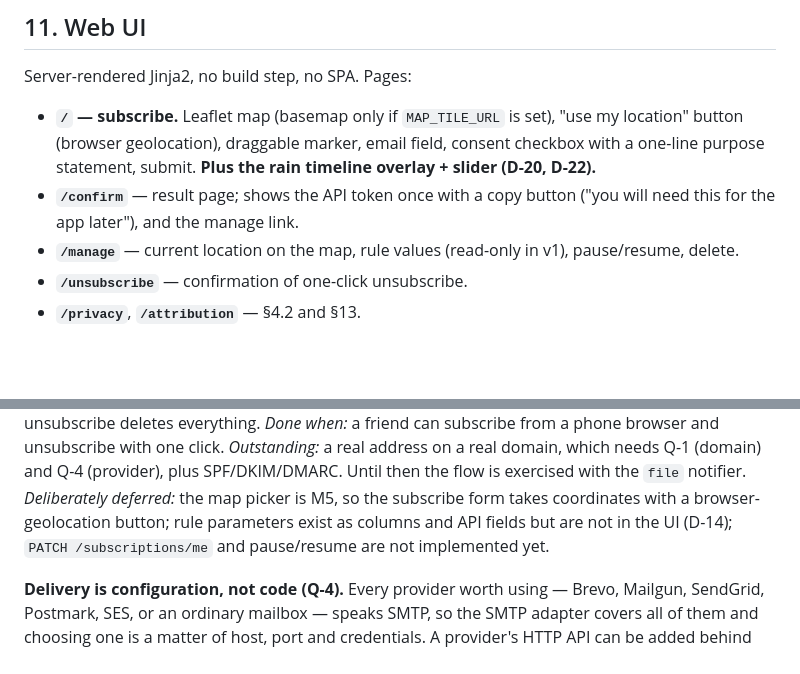
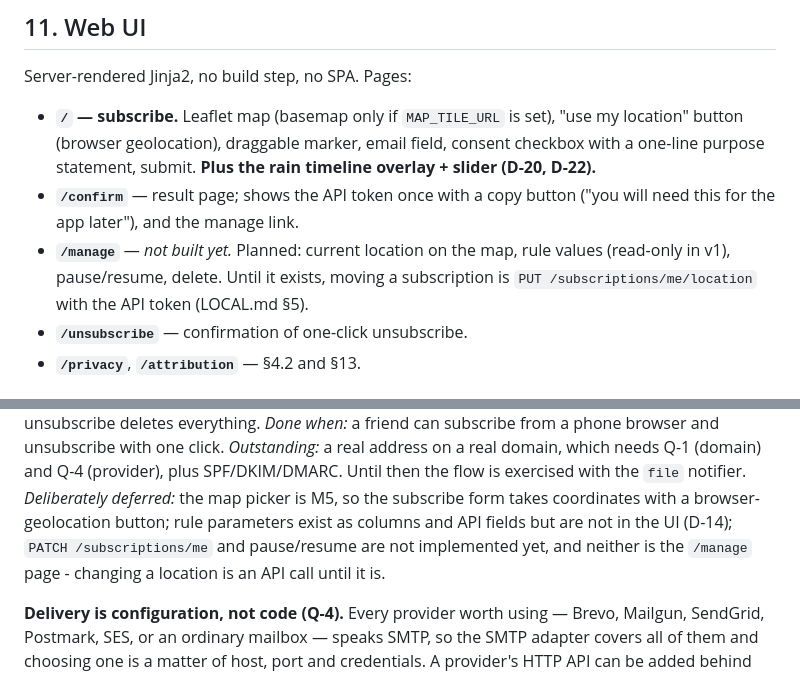
Before and after one commit to tschweitzer/RainForecastWarning, a Markdown page: docs/DESIGN.md, 2 parts joined by grey strips. Drawn GitHub-style; blank space fills up the shorter version.

```diff
--- a/docs/DESIGN.md
+++ b/docs/DESIGN.md
@@ -702,7 +702,9 @@ Server-rendered Jinja2, no build step, no SPA. Pages:
   **Plus the rain timeline overlay + slider (D-20, D-22).**
 - **`/confirm`** — result page; shows the API token once with a copy button ("you will need this for
   the app later"), and the manage link.
-- **`/manage`** — current location on the map, rule values (read-only in v1), pause/resume, delete.
+- **`/manage`** — *not built yet.* Planned: current location on the map, rule values
+  (read-only in v1), pause/resume, delete. Until it exists, moving a subscription is
+  `PUT /subscriptions/me/location` with the API token (LOCAL.md §5).
 - **`/unsubscribe`** — confirmation of one-click unsubscribe.
 - **`/privacy`**, **`/attribution`** — §4.2 and §13.
 
@@ -1106,7 +1108,8 @@ untouched → POST activates → API token works → unsubscribe deletes everyth
 SPF/DKIM/DMARC. Until then the flow is exercised with the `file` notifier.
 *Deliberately deferred:* the map picker is M5, so the subscribe form takes coordinates with a
 browser-geolocation button; rule parameters exist as columns and API fields but are not in the UI
-(D-14); `PATCH /subscriptions/me` and pause/resume are not implemented yet.
+(D-14); `PATCH /subscriptions/me` and pause/resume are not implemented yet, and neither is the
+`/manage` page - changing a location is an API call until it is.
 
 **Delivery is configuration, not code (Q-4).** Every provider worth using — Brevo, Mailgun,
 SendGrid, Postmark, SES, or an ordinary mailbox — speaks SMTP, so the SMTP adapter covers all of
```
Also changed, not shown: docs/LOCAL.md (+55 -0 lines).
